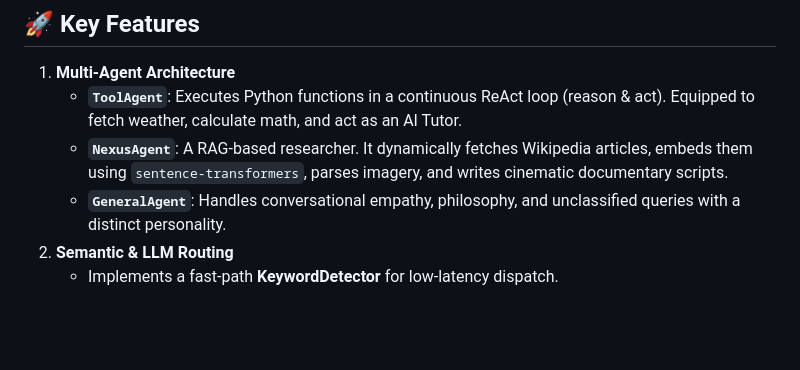
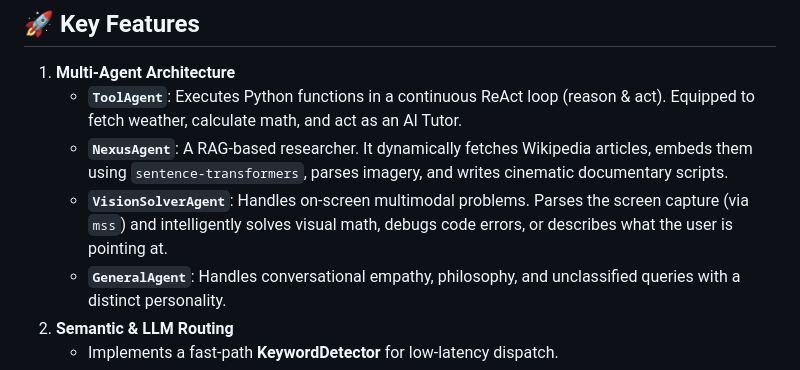
Before and after one commit to NeuroMachina01/J.A.R.V.I.S., a Markdown page: README.md, the part around one of its changes. Drawn GitHub-style; blank space fills up the shorter version.

Commit message:
docs: Add VisionSolverAgent to README and Architecture Graph

```diff
--- a/README.md
+++ b/README.md
@@ -16,6 +16,7 @@ Designed and built as a highly modular pipeline, JARVIS demonstrates core applie
 1. **Multi-Agent Architecture**
    - **`ToolAgent`**: Executes Python functions in a continuous ReAct loop (reason & act). Equipped to fetch weather, calculate math, and act as an AI Tutor.
    - **`NexusAgent`**: A RAG-based researcher. It dynamically fetches Wikipedia articles, embeds them using `sentence-transformers`, parses imagery, and writes cinematic documentary scripts.
+   - **`VisionSolverAgent`**: Handles on-screen multimodal problems. Parses the screen capture (via `mss`) and intelligently solves visual math, debugs code errors, or describes what the user is pointing at.
    - **`GeneralAgent`**: Handles conversational empathy, philosophy, and unclassified queries with a distinct personality.
 2. **Semantic & LLM Routing**
    - Implements a fast-path **KeywordDetector** for low-latency dispatch.
```
Also changed, not shown: other parts of README.md (+3 -0 lines).
